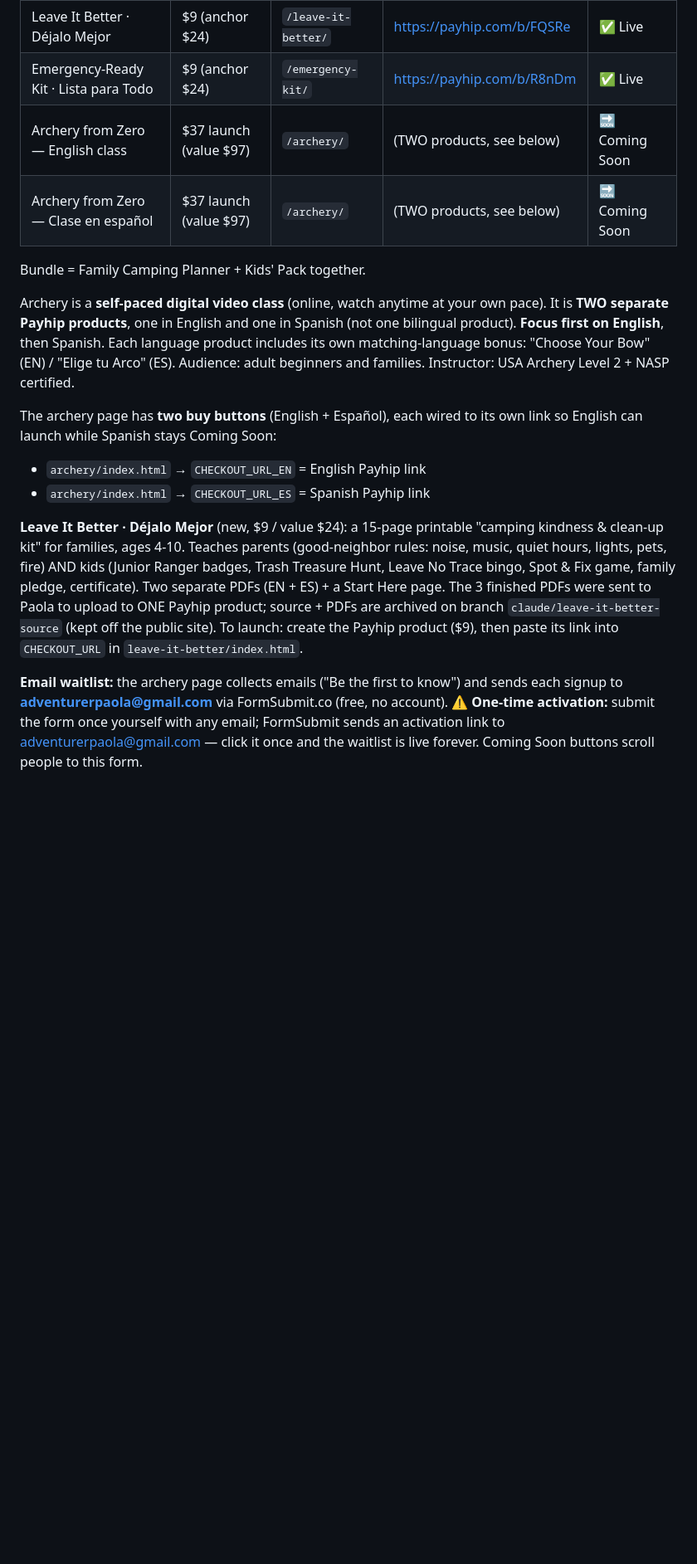
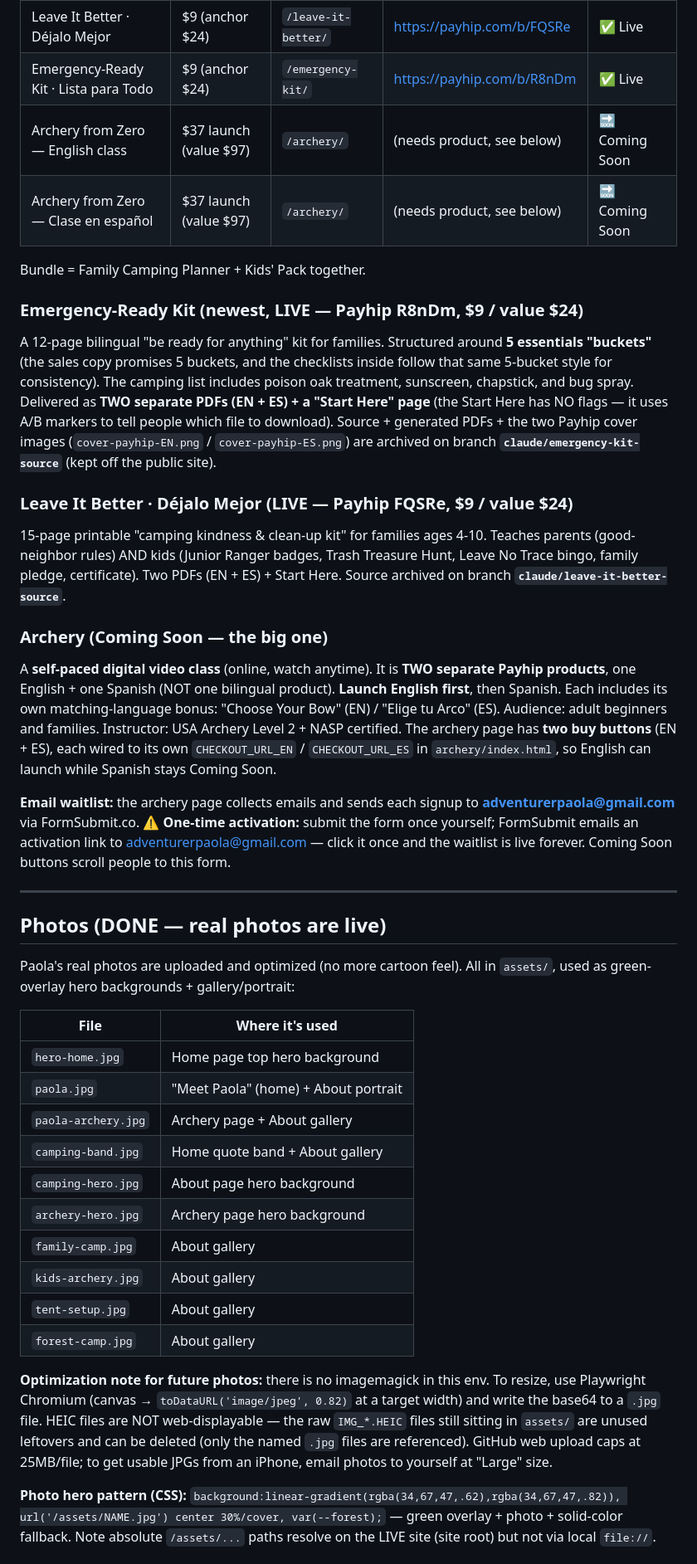
Before and after one commit to Paola250025/Bear-Card, a Markdown page: docs/PAOLA-STATUS.md, the part around one of its changes. Shown at 83% size. Rendered like a GitHub page; blank space fills up the shorter version.

```diff
--- a/docs/PAOLA-STATUS.md
+++ b/docs/PAOLA-STATUS.md
@@ -34,37 +55,76 @@ sun/gold `#e8b93f`, cream `#faf7f0`, khaki `#d8c9a3`.
 | Camping With Kids Bundle | $9 (anchor $12) | `/bundle/` | https://payhip.com/b/3lRQs | ✅ Live |
 | Leave It Better · Déjalo Mejor | $9 (anchor $24) | `/leave-it-better/` | https://payhip.com/b/FQSRe | ✅ Live |
 | Emergency-Ready Kit · Lista para Todo | $9 (anchor $24) | `/emergency-kit/` | https://payhip.com/b/R8nDm | ✅ Live |
-| Archery from Zero — English class | $37 launch (value $97) | `/archery/` | (TWO products, see below) | 🔜 Coming Soon |
-| Archery from Zero — Clase en español | $37 launch (value $97) | `/archery/` | (TWO products, see below) | 🔜 Coming Soon |
+| Archery from Zero — English class | $37 launch (value $97) | `/archery/` | (needs product, see below) | 🔜 Coming Soon |
+| Archery from Zero — Clase en español | $37 launch (value $97) | `/archery/` | (needs product, see below) | 🔜 Coming Soon |
 
 Bundle = Family Camping Planner + Kids' Pack together.
 
-Archery is a **self-paced digital video class** (online, watch anytime at
-your own pace). It is **TWO separate Payhip products**, one in English and
-one in Spanish (not one bilingual product). **Focus first on English**, then
-Spanish. Each language product includes its own matching-language bonus:
-"Choose Your Bow" (EN) / "Elige tu Arco" (ES). Audience: adult beginners and
-families. Instructor: USA Archery Level 2 + NASP certified.
+### Emergency-Ready Kit (newest, LIVE — Payhip R8nDm, $9 / value $24)
+A 12-page bilingual "be ready for anything" kit for families. Structured
+around **5 essentials "buckets"** (the sales copy promises 5 buckets, and
+the checklists inside follow that same 5-bucket style for consistency). The
+camping list includes poison oak treatment, sunscreen, chapstick, and bug
+spray. Delivered as **TWO separate PDFs (EN + ES) + a "Start Here" page**
+(the Start Here has NO flags — it uses A/B markers to tell people which file
+to download). Source + generated PDFs + the two Payhip cover images
+(`cover-payhip-EN.png` / `cover-payhip-ES.png`) are archived on branch
+**`claude/emergency-kit-source`** (kept off the public site).
 
-The archery page has **two buy buttons** (English + Español), each wired to
-its own link so English can launch while Spanish stays Coming Soon:
-- `archery/index.html` → `CHECKOUT_URL_EN` = English Payhip link
-- `archery/index.html` → `CHECKOUT_URL_ES` = Spanish Payhip link
+### Leave It Better · Déjalo Mejor (LIVE — Payhip FQSRe, $9 / value $24)
+15-page printable "camping kindness & clean-up kit" for families ages 4-10.
+Teaches parents (good-neighbor rules) AND kids (Junior Ranger badges, Trash
+Treasure Hunt, Leave No Trace bingo, family pledge, certificate). Two PDFs
+(EN + ES) + Start Here. Source archived on branch
+**`claude/leave-it-better-source`**.
 
-**Leave It Better · Déjalo Mejor** (new, $9 / value $24): a 15-page
-printable "camping kindness & clean-up kit" for families, ages 4-10. Teaches
-parents (good-neighbor rules: noise, music, quiet hours, lights, pets, fire)
-AND kids (Junior Ranger badges, Trash Treasure Hunt, Leave No Trace bingo,
-Spot & Fix game, family pledge, certificate). Two separate PDFs (EN + ES) +
-a Start Here page. The 3 finished PDFs were sent to Paola to upload to ONE
-Payhip product; source + PDFs are archived on branch
-`claude/leave-it-better-source` (kept off the public site). To launch: create
-the Payhip product ($9), then paste its link into `CHECKOUT_URL` in
-`leave-it-better/index.html`.
+### Archery (Coming Soon — the big one)
+A **self-paced digital video class** (online, watch anytime). It is **TWO
+separate Payhip products**, one English + one Spanish (NOT one bilingual
+product). **Launch English first**, then Spanish. Each includes its own
+matching-language bonus: "Choose Your Bow" (EN) / "Elige tu Arco" (ES).
+Audience: adult beginners and families. Instructor: USA Archery Level 2 +
+NASP certified. The archery page has **two buy buttons** (EN + ES), each
+wired to its own `CHECKOUT_URL_EN` / `CHECKOUT_URL_ES` in
+`archery/index.html`, so English can launch while Spanish stays Coming Soon.
 
-**Email waitlist:** the archery page collects emails ("Be the first to
-know") and sends each signup to **adventurerpaola@gmail.com** via
-FormSubmit.co (free, no account). ⚠️ **One-time activation:** submit the
-form once yourself with any email; FormSubmit sends an activation link to
-adventurerpaola@gmail.com — click it once and the waitlist is live forever.
-Coming Soon buttons scroll people to this form.
+**Email waitlist:** the archery page collects emails and sends each signup
+to **adventurerpaola@gmail.com** via FormSubmit.co. ⚠️ **One-time
+activation:** submit the form once yourself; FormSubmit emails an activation
+link to adventurerpaola@gmail.com — click it once and the waitlist is live
+forever. Coming Soon buttons scroll people to this form.
+
+---
+
+## Photos (DONE — real photos are live)
+
+Paola's real photos are uploaded and optimized (no more cartoon feel). All
+in `assets/`, used as green-overlay hero backgrounds + gallery/portrait:
+
+| File | Where it's used |
+|---|---|
+| `hero-home.jpg` | Home page top hero background |
+| `paola.jpg` | "Meet Paola" (home) + About portrait |
+| `paola-archery.jpg` | Archery page + About gallery |
+| `camping-band.jpg` | Home quote band + About gallery |
+| `camping-hero.jpg` | About page hero background |
+| `archery-hero.jpg` | Archery page hero background |
+| `family-camp.jpg` | About gallery |
+| `kids-archery.jpg` | About gallery |
+| `tent-setup.jpg` | About gallery |
+| `forest-camp.jpg` | About gallery |
+
+**Optimization note for future photos:** there is no imagemagick in this
+env. To resize, use Playwright Chromium (canvas → `toDataURL('image/jpeg',
+0.82)` at a target width) and write the base64 to a `.jpg` file. HEIC files
+are NOT web-displayable — the raw `IMG_*.HEIC` files still sitting in
+`assets/` are unused leftovers and can be deleted (only the named `.jpg`
+files are referenced). GitHub web upload caps at 25MB/file; to get usable
+JPGs from an iPhone, email photos to yourself at "Large" size.
+
+**Photo hero pattern (CSS):**
+`background:linear-gradient(rgba(34,67,47,.62),rgba(34,67,47,.82)),
+url('/assets/NAME.jpg') center 30%/cover, var(--forest);` — green overlay +
+photo + solid-color fallback. Note absolute `/assets/...` paths resolve on
+the LIVE site (site root) but not via local `file://`.
+
```
Also changed, not shown: other parts of docs/PAOLA-STATUS.md (+111 -104 lines).
